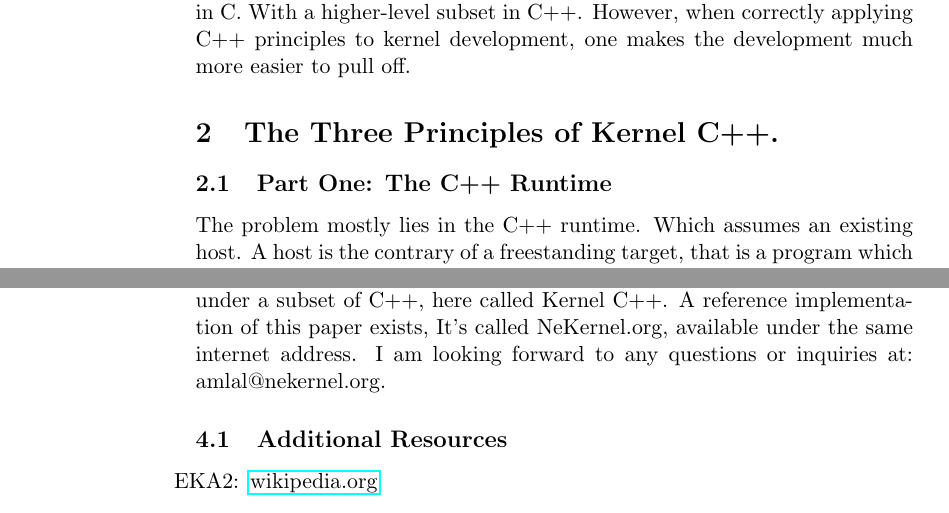
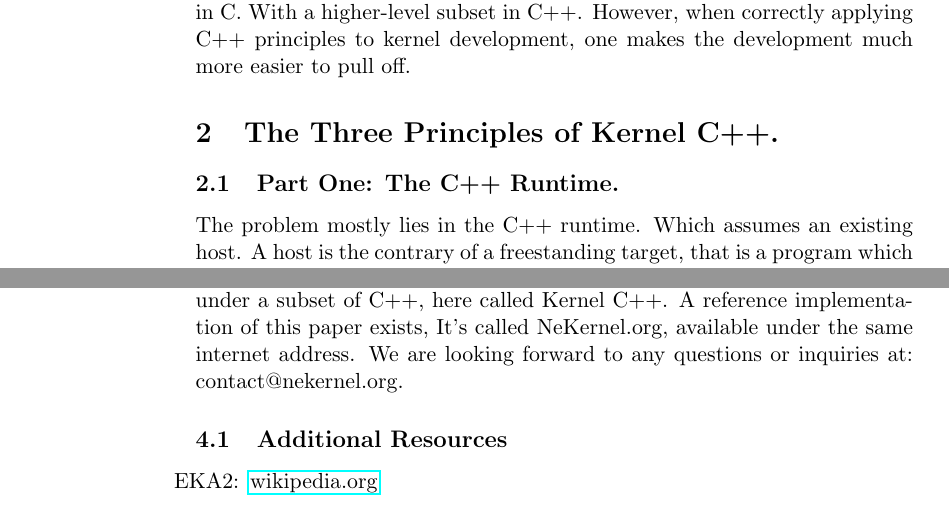
Before and after one commit to publications-and-more/wg, a LaTeX document (source/wg01/wg01.tex): two parts of pages 1 and 4 of 4, joined at a grey line, cut so that both start at the same text. Compiled offline with pdfLaTeX.

Commit message:
chore: improved WG01 paper.
Signed-off-by: Amlal El Mahrouss <amlal@nekernel.org>

```diff
--- a/source/wg01/wg01.tex
+++ b/source/wg01/wg01.tex
@@ -52,7 +52,7 @@ However, when correctly applying C++ principles to kernel development, one makes
 }
 
 \section{The Three Principles of Kernel C++.}
-\subsection{Part One: The C++ Runtime}
+\subsection{Part One: The C++ Runtime.}
 {
 The problem mostly lies in the C++ runtime. Which assumes an existing host. A host is the contrary of a freestanding target, that is a program which expects a runtime to be present and linked to the program.
 A C++ Kernel may instead make use of compile-time features of C++ alongside a tiny C++ runtime to make sure that no issues arise because of this host/freestanding difference.
@@ -180,7 +180,7 @@ As it surely has an equivalent without the problematic aspects.
 {
 We can now conclude that C++ in Kernel Development is indeed possible under a subset of C++, here called Kernel C++.
 A reference implementation of this paper exists, It's called NeKernel.org, available under the same internet address.
-I am looking forward to any questions or inquiries at: amlal@nekernel.org.
+We are looking forward to any questions or inquiries at: contact@nekernel.org.
 }
 
 \subsection{Additional Resources}
```
Also changed, not shown: papers/wg01/wg01.pdf.
